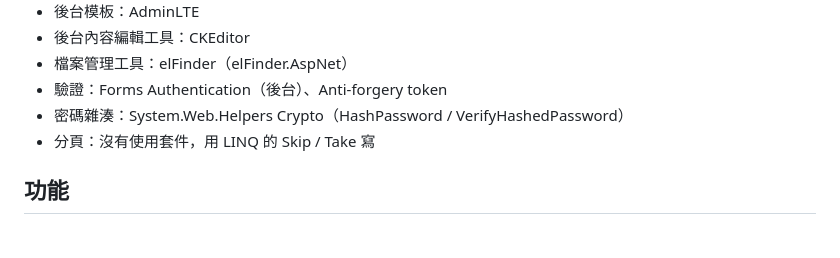
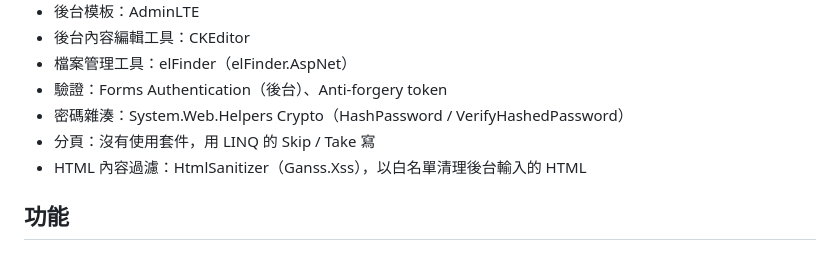
Before and after one commit to unclehank5255/TayanaYacht, a Markdown page: README.md, the part around the change. Drawn GitHub-style.

Commit message:
Update README with HTML content filtering details
Added HTML content filtering information using HtmlSanitizer.

```diff
--- a/README.md
+++ b/README.md
@@ -46,6 +46,7 @@ developer: unclehank5255
 - 驗證：Forms Authentication（後台）、Anti-forgery token
 - 密碼雜湊：System.Web.Helpers Crypto（HashPassword / VerifyHashedPassword）
 - 分頁：沒有使用套件，用 LINQ 的 Skip / Take 寫
+- HTML 內容過濾：HtmlSanitizer（Ganss.Xss），以白名單清理後台輸入的 HTML
 
 ## 功能
 
```
